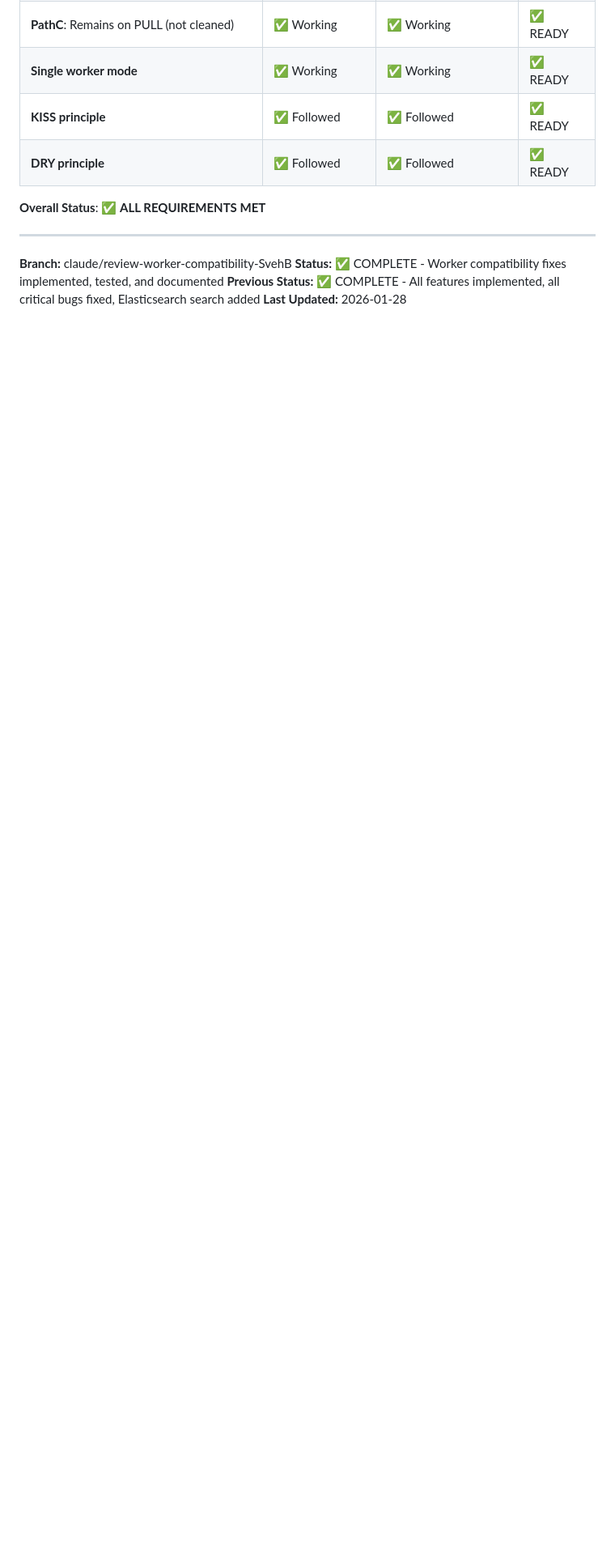
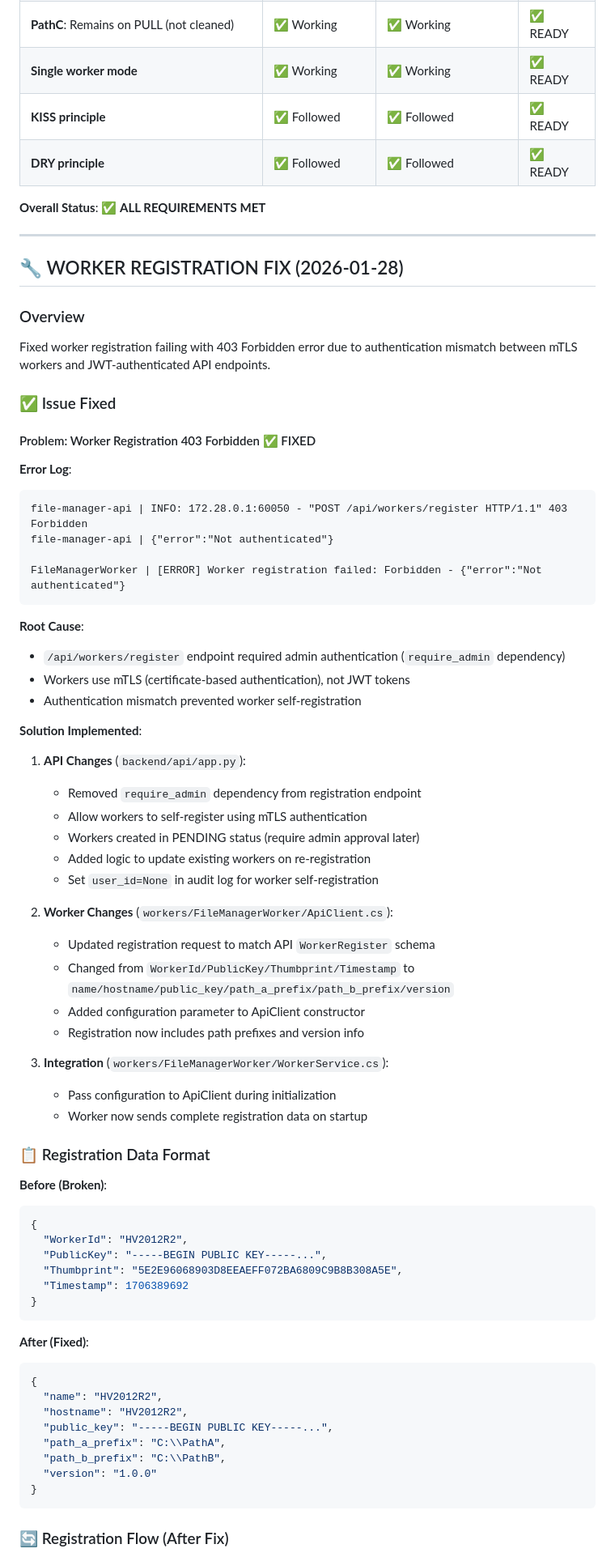
Before and after one commit to awsosi/rfm, a Markdown page: TODO.md, the part around one of its changes. Shown at 81% size. Rendered like a GitHub page; blank space fills up the shorter version.

````diff
--- a/TODO.md
+++ b/TODO.md
@@ -703,6 +703,68 @@ PATH_C=/mnt/pathc                    # Reference path (server uses for validatio
 
 ---
 
-**Branch:** claude/review-worker-compatibility-SvehB
-**Status:** ✅ COMPLETE - Worker compatibility fixes implemented, tested, and documented
-**Previous Status:** ✅ COMPLETE - All features implemented, all critical bugs fixed, Elasticsearch search added
+## 🔧 WORKER REGISTRATION FIX (2026-01-28)
+
+### Overview
+Fixed worker registration failing with 403 Forbidden error due to authentication mismatch between mTLS workers and JWT-authenticated API endpoints.
+
+### ✅ Issue Fixed
+
+#### Problem: Worker Registration 403 Forbidden ✅ FIXED
+**Error Log**:
+```
+file-manager-api | INFO: 172.28.0.1:60050 - "POST /api/workers/register HTTP/1.1" 403 Forbidden
+file-manager-api | {"error":"Not authenticated"}
+
+FileManagerWorker | [ERROR] Worker registration failed: Forbidden - {"error":"Not authenticated"}
+```
+
+**Root Cause**:
+- `/api/workers/register` endpoint required admin authentication (`require_admin` dependency)
+- Workers use mTLS (certificate-based authentication), not JWT tokens
+- Authentication mismatch prevented worker self-registration
+
+**Solution Implemented**:
+1. **API Changes** (`backend/api/app.py`):
+   - Removed `require_admin` dependency from registration endpoint
+   - Allow workers to self-register using mTLS authentication
+   - Workers created in PENDING status (require admin approval later)
+   - Added logic to update existing workers on re-registration
+   - Set `user_id=None` in audit log for worker self-registration
+
+2. **Worker Changes** (`workers/FileManagerWorker/ApiClient.cs`):
+   - Updated registration request to match API `WorkerRegister` schema
+   - Changed from `WorkerId/PublicKey/Thumbprint/Timestamp` to `name/hostname/public_key/path_a_prefix/path_b_prefix/version`
+   - Added configuration parameter to ApiClient constructor
+   - Registration now includes path prefixes and version info
+
+3. **Integration** (`workers/FileManagerWorker/WorkerService.cs`):
+   - Pass configuration to ApiClient during initialization
+   - Worker now sends complete registration data on startup
+
+### 📋 Registration Data Format
+
+**Before (Broken)**:
+```json
+{
+  "WorkerId": "HV2012R2",
+  "PublicKey": "-----BEGIN PUBLIC KEY-----...",
+  "Thumbprint": "5E2E96068903D8EEAEFF072BA6809C9B8B308A5E",
+  "Timestamp": 1706389692
+}
+```
+
+**After (Fixed)**:
+```json
+{
+  "name": "HV2012R2",
+  "hostname": "HV2012R2",
+  "public_key": "-----BEGIN PUBLIC KEY-----...",
+  "path_a_prefix": "C:\\PathA",
+  "path_b_prefix": "C:\\PathB",
+  "version": "1.0.0"
+}
+```
+
+### 🔄 Registration Flow (After Fix)
+
````
Also changed, not shown: other parts of TODO.md (+80 -1 lines).
